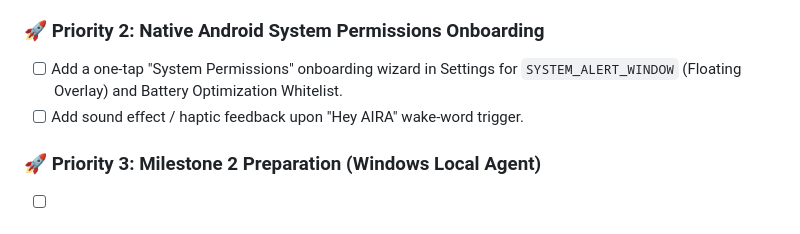
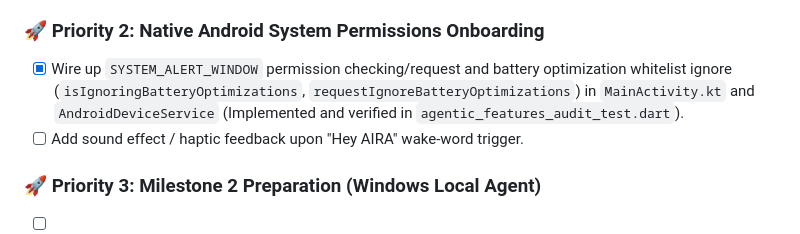
Before and after one commit to Shaikshadik03/AIRA-OS, a Markdown page: AIRA_Audit_Report_2026-09-24.md, the part around the change. GitHub-like rendering.

Commit message:
docs: update audit report with completed Android permissions wiring

```diff
--- a/AIRA_Audit_Report_2026-09-24.md
+++ b/AIRA_Audit_Report_2026-09-24.md
@@ -98,7 +98,7 @@ Based on current stability and code health:
 - [ ] Implement a visual Google Drive file picker modal in Flutter for selecting files directly in chat.
 
 ### 🚀 Priority 2: Native Android System Permissions Onboarding
-- [ ] Add a one-tap "System Permissions" onboarding wizard in Settings for `SYSTEM_ALERT_WINDOW` (Floating Overlay) and Battery Optimization Whitelist.
+- [x] Wire up `SYSTEM_ALERT_WINDOW` permission checking/request and battery optimization whitelist ignore (`isIgnoringBatteryOptimizations`, `requestIgnoreBatteryOptimizations`) in `MainActivity.kt` and `AndroidDeviceService` (Implemented and verified in `agentic_features_audit_test.dart`).
 - [ ] Add sound effect / haptic feedback upon "Hey AIRA" wake-word trigger.
 
 ### 🚀 Priority 3: Milestone 2 Preparation (Windows Local Agent)
```
